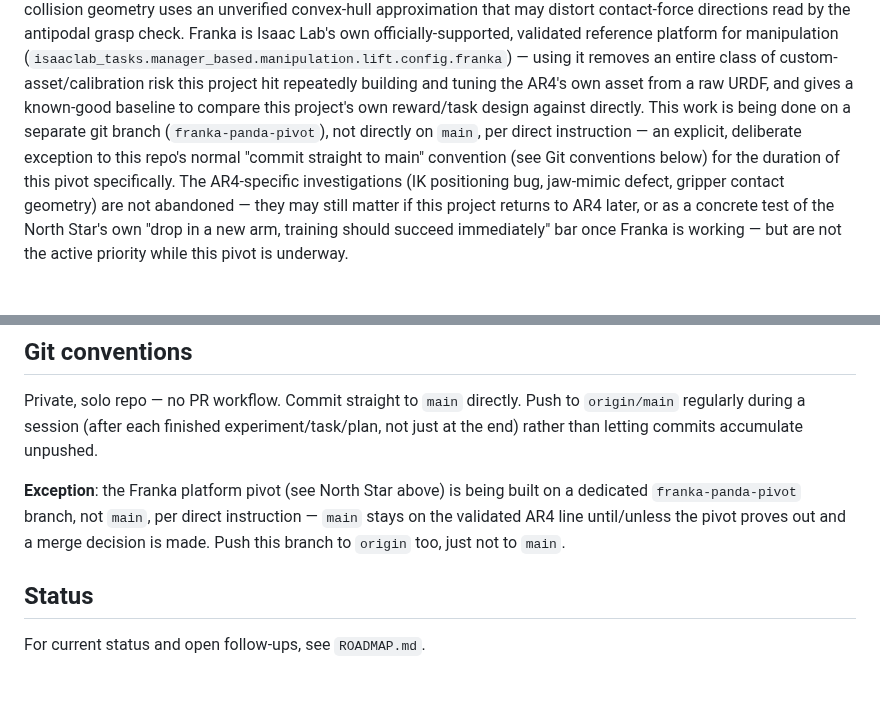
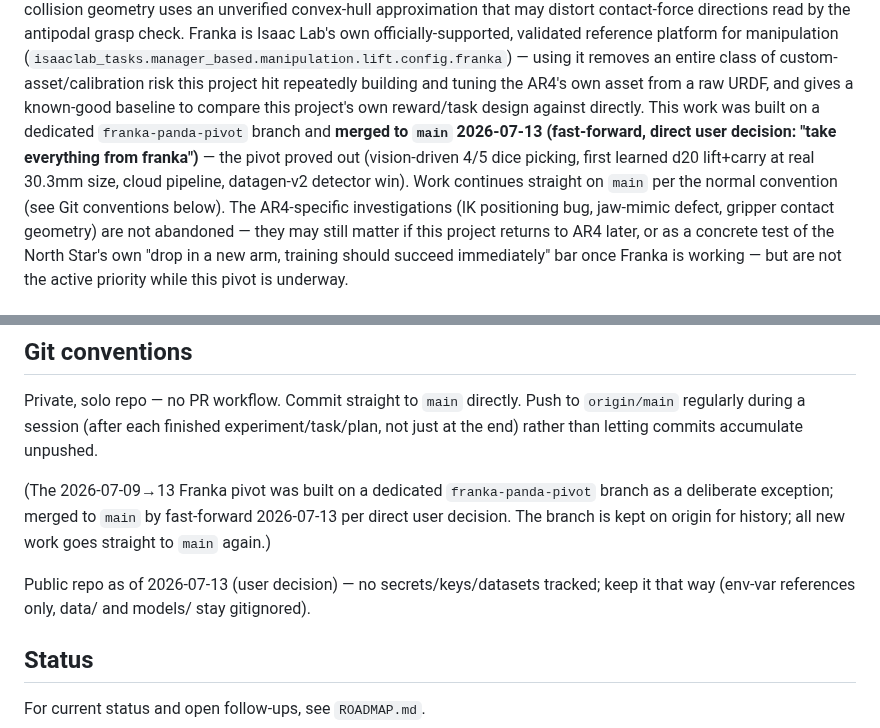
Before and after one commit to hksaperstein/rl, a Markdown page: CLAUDE.md, 2 parts joined by grey strips. Rendered like a GitHub page; blank space fills up the shorter version.

Commit message:
docs: pivot merged to main 2026-07-13 — CLAUDE.md branch-exception text updated, repo now public noted
Claude-Session: https://claude.ai/code/session_01Cyn9r96MmvaUvHHAFYjvfi

```diff
--- a/CLAUDE.md
+++ b/CLAUDE.md
@@ -44,11 +44,12 @@ officially-supported, validated reference platform for manipulation
 it removes an entire class of custom-asset/calibration risk this project
 hit repeatedly building and tuning the AR4's own asset from a raw URDF,
 and gives a known-good baseline to compare this project's own reward/task
-design against directly. This work is being done on a separate git branch
-(`franka-panda-pivot`), not directly on `main`, per direct instruction —
-an explicit, deliberate exception to this repo's normal "commit straight
-to main" convention (see Git conventions below) for the duration of this
-pivot specifically. The AR4-specific investigations (IK positioning bug,
+design against directly. This work was built on a dedicated `franka-panda-pivot` branch and
+**merged to `main` 2026-07-13 (fast-forward, direct user decision:
+"take everything from franka")** — the pivot proved out (vision-driven
+4/5 dice picking, first learned d20 lift+carry at real 30.3mm size,
+cloud pipeline, datagen-v2 detector win). Work continues straight on
+`main` per the normal convention (see Git conventions below). The AR4-specific investigations (IK positioning bug,
 jaw-mimic defect, gripper contact geometry) are not abandoned — they may
 still matter if this project returns to AR4 later, or as a concrete test
 of the North Star's own "drop in a new arm, training should succeed
@@ -257,11 +258,14 @@ Push to `origin/main` regularly during a session (after each finished
 experiment/task/plan, not just at the end) rather than letting commits
 accumulate unpushed.
 
-**Exception**: the Franka platform pivot (see North Star above) is being
-built on a dedicated `franka-panda-pivot` branch, not `main`, per direct
-instruction — `main` stays on the validated AR4 line until/unless the
-pivot proves out and a merge decision is made. Push this branch to
-`origin` too, just not to `main`.
+(The 2026-07-09→13 Franka pivot was built on a dedicated
+`franka-panda-pivot` branch as a deliberate exception; merged to `main`
+by fast-forward 2026-07-13 per direct user decision. The branch is kept
+on origin for history; all new work goes straight to `main` again.)
+
+Public repo as of 2026-07-13 (user decision) — no secrets/keys/datasets
+tracked; keep it that way (env-var references only, data/ and models/
+stay gitignored).
 
 ## Status
 
```
